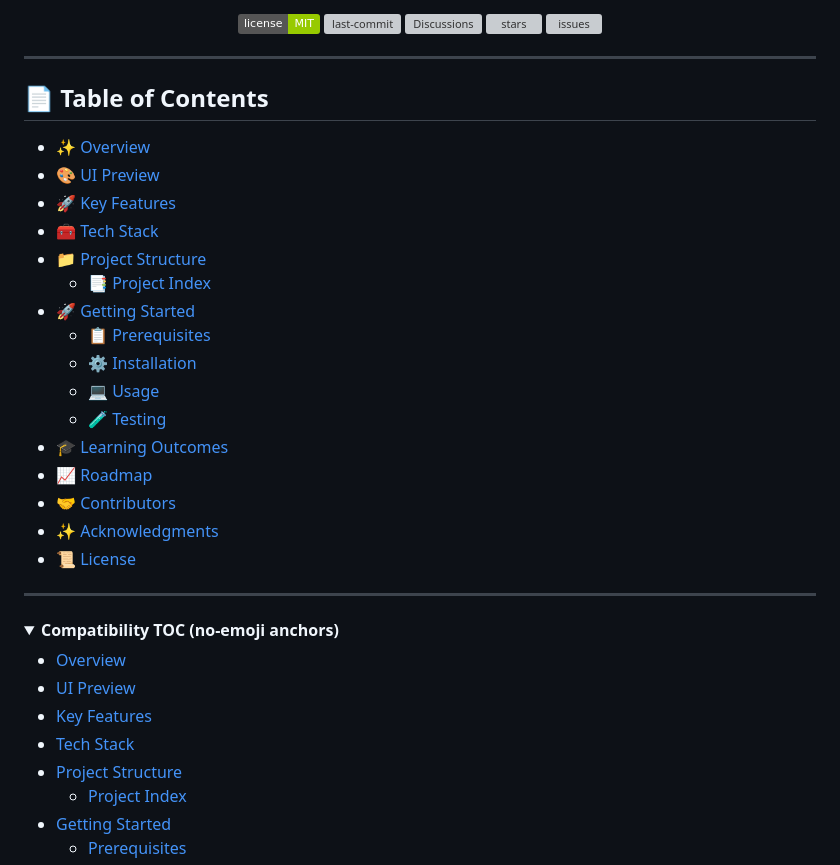
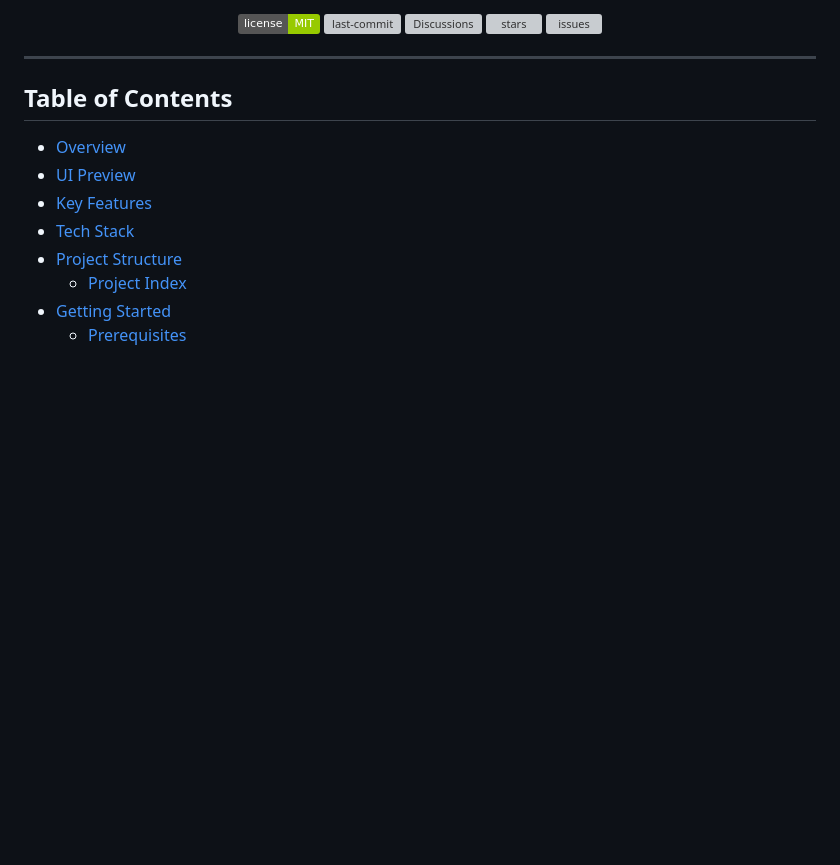
Before and after one commit to MA1002643/vevox-real-time-chat-web-application, a Markdown page: README.md, the part around the change printed below. Rendered like a GitHub page; folded sections open; badges without logos; blank space fills up the shorter version; grey boxes are pictures that could not be loaded.

Commit message:
New changes to table of content

```diff
--- a/README.md
+++ b/README.md
@@ -26,29 +26,7 @@
 
 ---
 
-## 📄 Table of Contents
-
-- [✨ Overview](#✨-overview)
-- [🎨 UI Preview](#🎨-ui-preview)
-- [🚀 Key Features](#🚀-key-features)
-- [🧰 Tech Stack](#🧰-tech-stack)
-- [📁 Project Structure](#📁-project-structure)
-  - [📑 Project Index](#📑-project-index)
-- [🚀 Getting Started](#🚀-getting-started)
-  - [📋 Prerequisites](#📋-prerequisites)
-  - [⚙️ Installation](#⚙️-installation)
-  - [💻 Usage](#💻-usage)
-  - [🧪 Testing](#🧪-testing)
-- [🎓 Learning Outcomes](#🎓-learning-outcomes)
-- [📈 Roadmap](#📈-roadmap)
-- [🤝 Contributors](#🤝-contributors)
-- [✨ Acknowledgments](#✨-acknowledgments)
-- [📜 License](#📜-license)
-
----
-
-<details>
-<summary><strong>Compatibility TOC (no-emoji anchors)</strong></summary>
+## Table of Contents
 
 - [Overview](#overview)
 - [UI Preview](#ui-preview)
```
Also changed, not shown: other parts of README.md (+1 -1 lines), CONTRIBUTING.md (+0 -21 lines).
